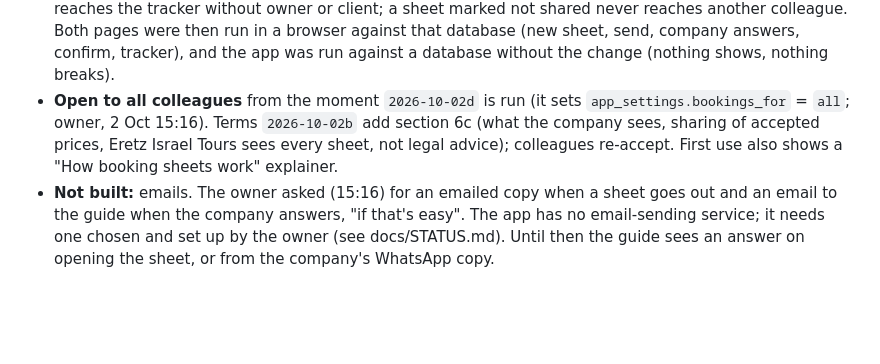
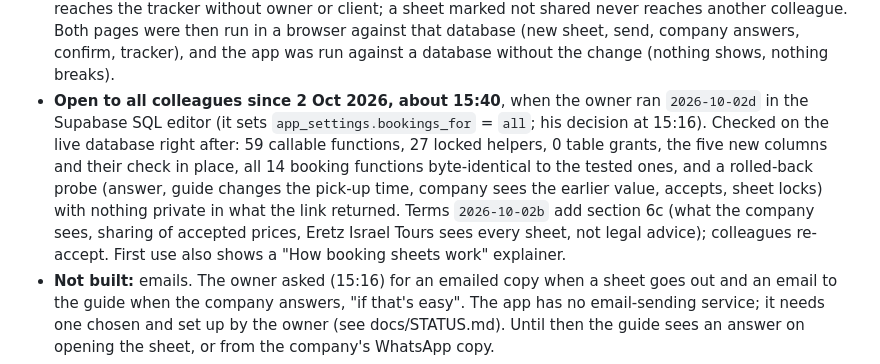
Before and after one commit to Danielg972/eit-vendors, a Markdown page: README.md, the part around the change. GitHub-like rendering; blank space fills up the shorter version.

```diff
--- a/README.md
+++ b/README.md
@@ -135,7 +135,7 @@ Shared vendor list for Eretz Israel Tours colleagues. Static single-page app (Gi
 - Table `bookings` (closed like the rest: RLS on, no policies, no grants). RPCs: `booking_save`, `bookings_list`, `booking_set_status`, `booking_delete` (member token), `booking_open`, `booking_answer`, `booking_accept` (link key). Internal: `_terms_clean`, `_bookings_on`, `_booking_json`, `_booking_content`, `_booking_to_quote`. `whoami` and `set_setting` changed. With both changes applied the database has **59 callable functions** (52 before) and **27 locked helpers** (22 before), 23 tables, 0 table grants.
 - The shared wording (labels, sheet layout, text messages) is one block of code that sits in both `index.html` and `b/index.html` ("booking sheets: shared wording"). Change both together.
 - **Tested on a local Postgres built from `supabase/schema.sql`:** migration applied twice cleanly; a rebuild from `schema.sql` matches base + migration exactly. Probe: a colleague is refused while the feature is closed; a second colleague cannot see, change, confirm or delete someone else's sheet; the company's link returns no email, client, private note or supplier id; wrong keys are refused; a confirmed sheet reaches the tracker without owner or client; a sheet marked not shared never reaches another colleague. Both pages were then run in a browser against that database (new sheet, send, company answers, confirm, tracker), and the app was run against a database without the change (nothing shows, nothing breaks).
-- **Open to all colleagues** from the moment `2026-10-02d` is run (it sets `app_settings.bookings_for` = `all`; owner, 2 Oct 15:16). Terms `2026-10-02b` add section 6c (what the company sees, sharing of accepted prices, Eretz Israel Tours sees every sheet, not legal advice); colleagues re-accept. First use also shows a "How booking sheets work" explainer.
+- **Open to all colleagues since 2 Oct 2026, about 15:40**, when the owner ran `2026-10-02d` in the Supabase SQL editor (it sets `app_settings.bookings_for` = `all`; his decision at 15:16). Checked on the live database right after: 59 callable functions, 27 locked helpers, 0 table grants, the five new columns and their check in place, all 14 booking functions byte-identical to the tested ones, and a rolled-back probe (answer, guide changes the pick-up time, company sees the earlier value, accepts, sheet locks) with nothing private in what the link returned. Terms `2026-10-02b` add section 6c (what the company sees, sharing of accepted prices, Eretz Israel Tours sees every sheet, not legal advice); colleagues re-accept. First use also shows a "How booking sheets work" explainer.
 - **Not built:** emails. The owner asked (15:16) for an emailed copy when a sheet goes out and an email to the guide when the company answers, "if that's easy". The app has no email-sending service; it needs one chosen and set up by the owner (see docs/STATUS.md). Until then the guide sees an answer on opening the sheet, or from the company's WhatsApp copy.
 - **For later, not now (owner, 15:20):** the guide or agency adds its own terms to the sheet, for example what happens if the driver is late or the bus is dirty.
 - **Personal data note:** the sheet holds the name of whoever answered for the company, and the guide's name and phone are shown to the company. Flag to the lawyer with the driver-review note above.
```
Also changed, not shown: docs/DECISIONS.md (+2 -2 lines), docs/STATUS.md (+1 -2 lines).
